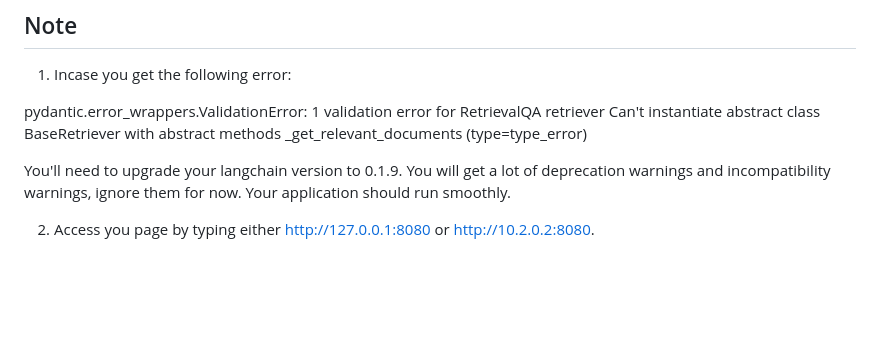
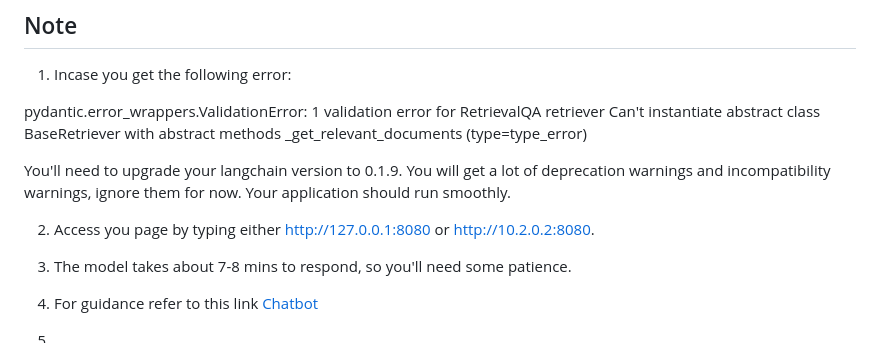
Before and after one commit to HafsaRafique/OS-Query-Chatbot-using-Llama2, a Markdown page: README.md, the part around the change. Drawn GitHub-style; blank space fills up the shorter version.

```diff
--- a/README.md
+++ b/README.md
@@ -82,3 +82,8 @@ Can't instantiate abstract class BaseRetriever with abstract methods _get_releva
 You'll need to upgrade your langchain version to 0.1.9. You will get a lot of deprecation warnings and incompatibility warnings, ignore them for now. Your application should run smoothly.
 
 2. Access you page by typing either http://127.0.0.1:8080 or http://10.2.0.2:8080.
+
+3. The model takes about 7-8 mins to respond, so you'll need some patience.
+
+4. For guidance refer to this link [Chatbot](https://www.youtube.com/watch?v=Fe5B90R8DTg&t=2021s)
+5.
```
